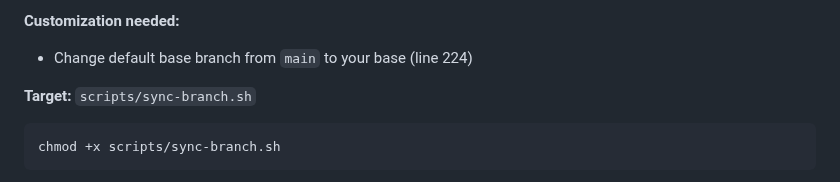
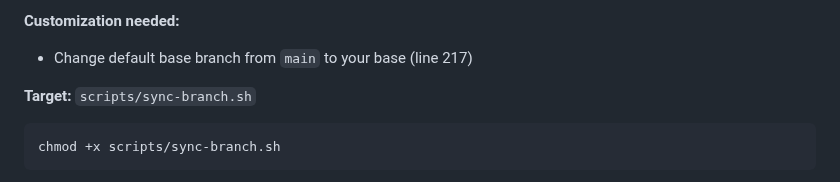
Before and after one commit to jcowhigjr/yelp_search_demo, a Markdown page: docs/sharing-pr-workflow.md, the part around the change. Rendered like a GitHub page.

Commit message:
Update docs/sharing-pr-workflow.md
Co-authored-by: Copilot <175728472+Copilot@users.noreply.github.com>
Signed-off-by: jcowhigjr <jcowhigjr+dev@gmail.com>

```diff
--- a/docs/sharing-pr-workflow.md
+++ b/docs/sharing-pr-workflow.md
@@ -137,7 +137,7 @@ chmod +x scripts/git-sync.sh
 - Handles conflicts gracefully
 
 **Customization needed:**
-- Change default base branch from `main` to your base (line 224)
+- Change default base branch from `main` to your base (line 217)
 
 **Target:** `scripts/sync-branch.sh`
 
```
